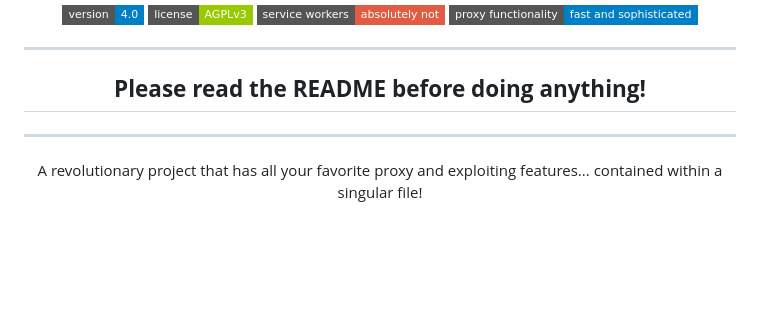
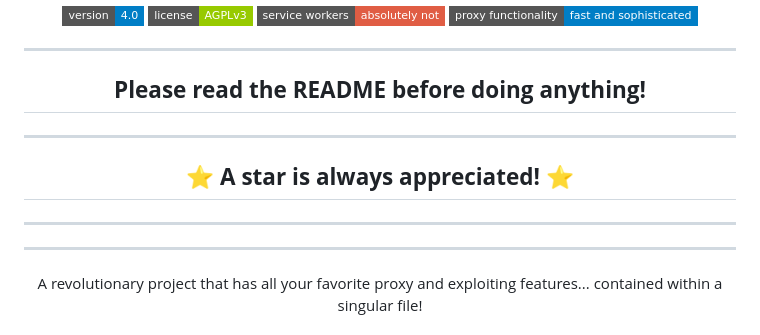
Before and after one commit to RiptideMC/HORIZON, a Markdown page: README.md, the part around the change. Rendered like a GitHub page; badges without logos; blank space fills up the shorter version.

Commit message:
Add appreciation note for stars in README

```diff
--- a/README.md
+++ b/README.md
@@ -13,6 +13,12 @@
 <div align="center">
 
 ## **Please read the README before doing anything!**
+
+---
+
+## **⭐ A star is always appreciated! ⭐**
+
+---
 
 </div>
 
```
